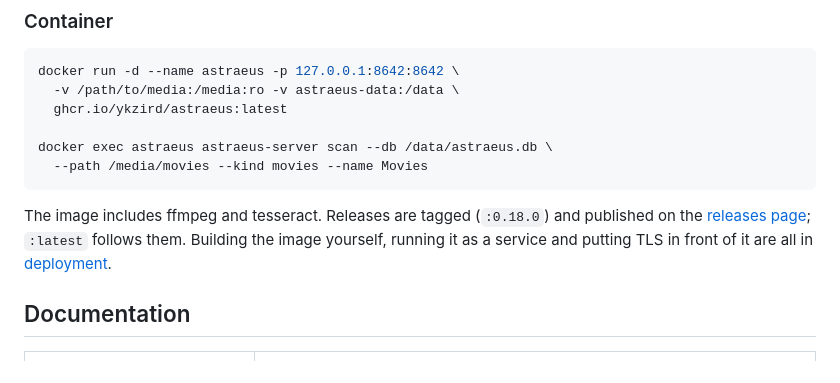
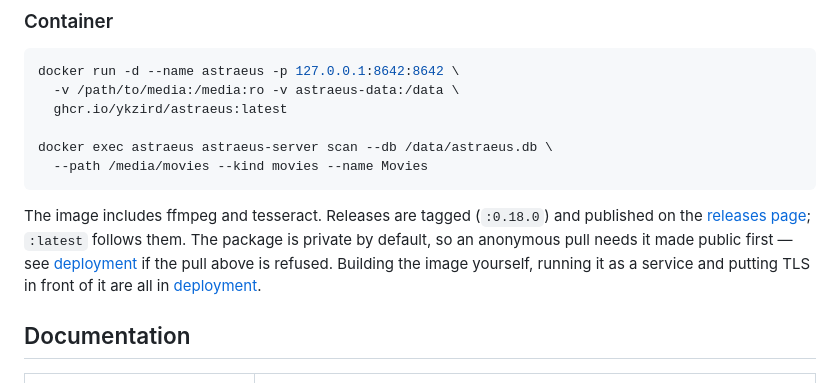
Before and after one commit to ykzird/astraeus, a Markdown page: README.md, the part around the change. Rendered like a GitHub page.

Commit message:
Say on the pull page that the package may be private
DD-15. The finding is that three statements cannot all be true: deploy/README.md
says the package is private by default, README.md tells the user to pull it, and a
handoff sentence said anonymous pull works.

The handoff sentence is gone, and the other two are consistent under one reading - a
package that is private by default and has been made public, which is what
deploy/README.md tells an operator to do. But the README told a user to pull without
mentioning the condition, so a refused pull had no explanation anywhere they were
looking.

That is what this fixes. The organisation's package setting still cannot be read from
a checkout, so nothing here asserts it, and the entry says resolved-as-far-as-possible
rather than FIXED: claiming it fixed would mean claiming knowledge of a setting this
repository does not carry, which is the sort of claim the review exists to catch.

```diff
--- a/README.md
+++ b/README.md
@@ -81,7 +81,9 @@ docker exec astraeus astraeus-server scan --db /data/astraeus.db \
 
 The image includes ffmpeg and tesseract. Releases are tagged (`:0.18.0`) and
 published on the [releases page](https://github.com/ykzird/astraeus/releases);
-`:latest` follows them. Building the image yourself, running it as a service and
+`:latest` follows them. The package is private by default, so an anonymous pull
+needs it made public first — see [deployment](deploy/README.md) if the pull above
+is refused. Building the image yourself, running it as a service and
 putting TLS in front of it are all in [deployment](deploy/README.md).
 
 ## Documentation
```
